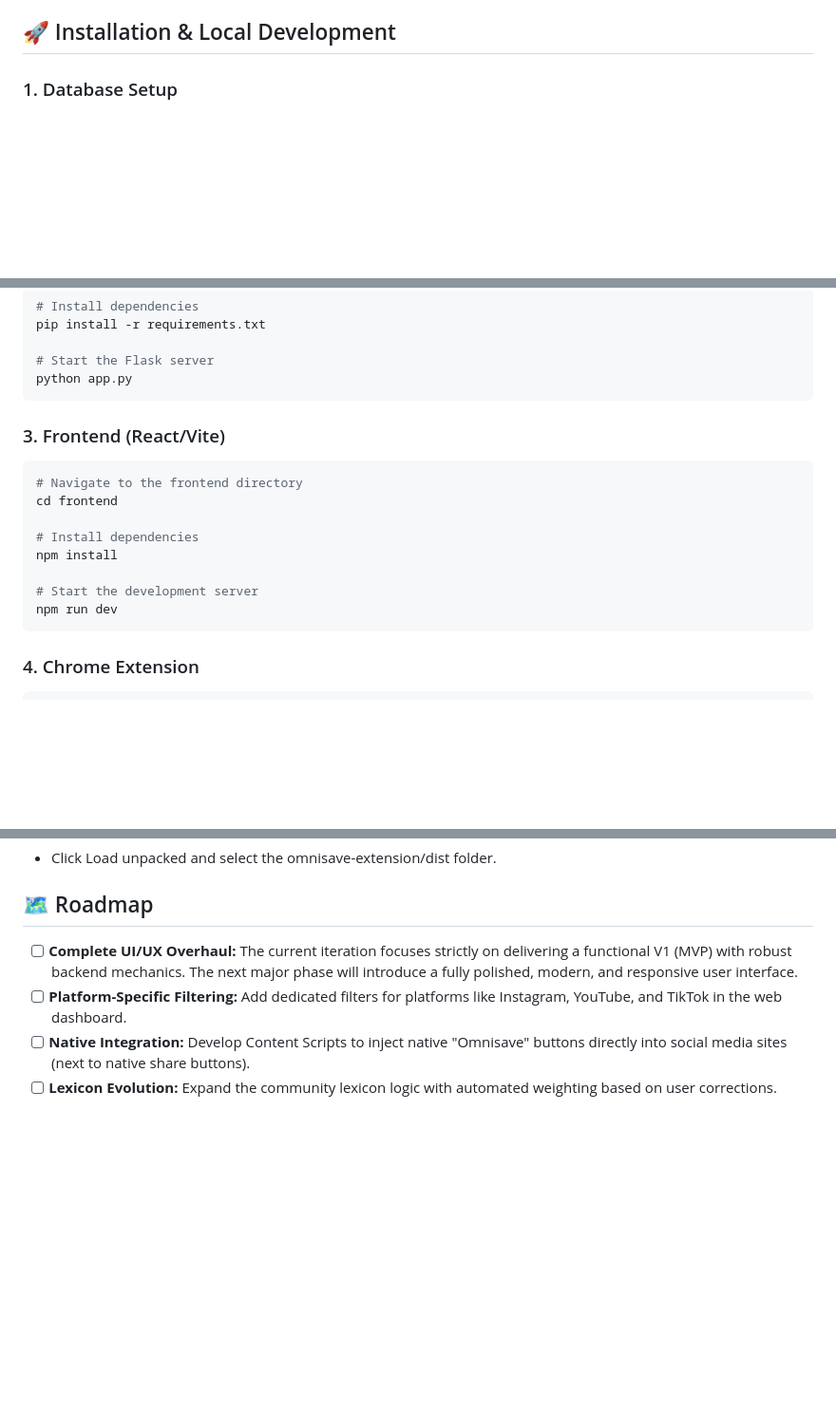
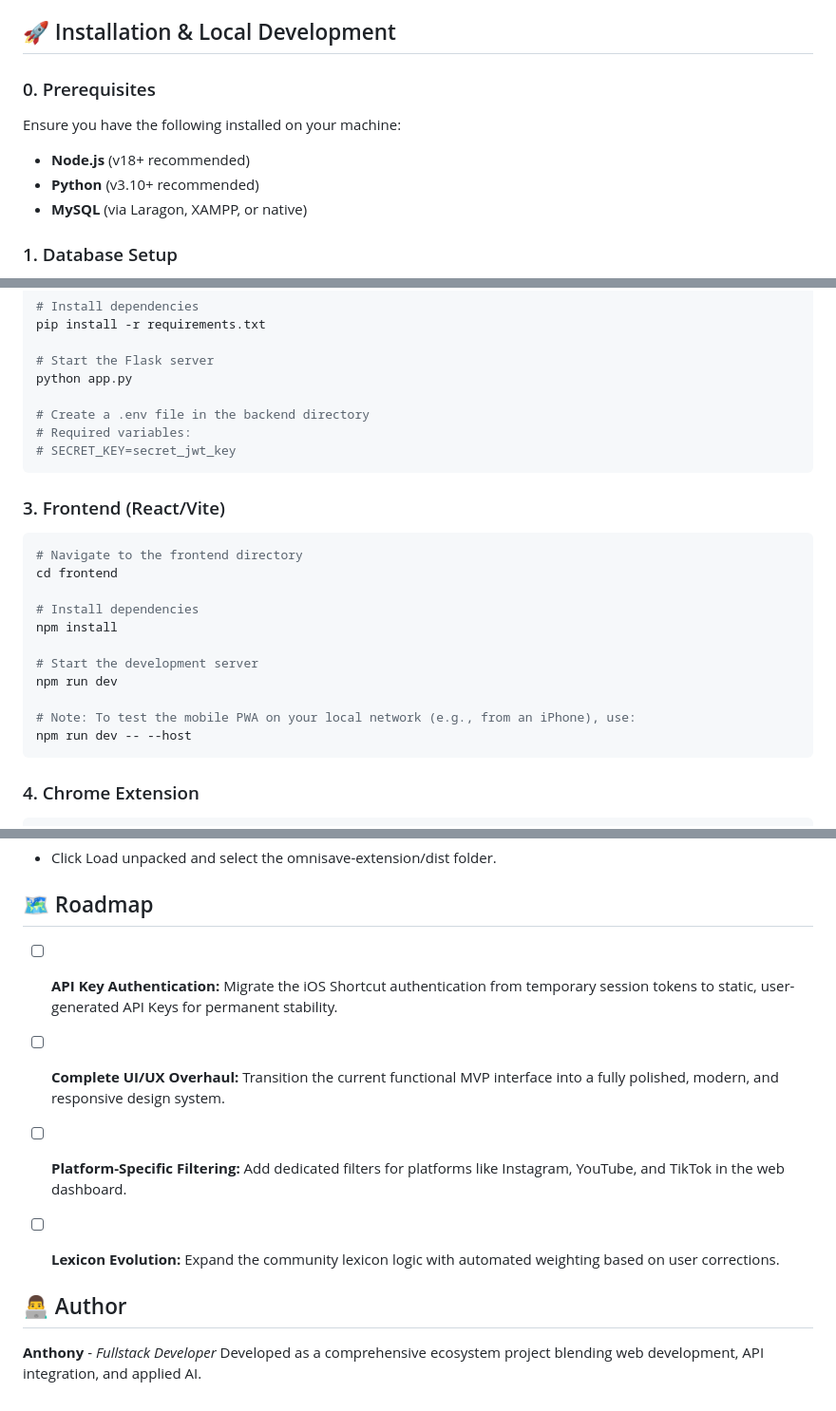
Before and after one commit to anthonymulapro-tech/Omnisave, a Markdown page: readme.md, 3 parts joined by grey strips. Shown: that part at 95% size. Rendered like a GitHub page; blank space fills up the shorter version.

````diff
--- a/readme.md
+++ b/readme.md
@@ -49,5 +51,11 @@ Omnisave solves the problem of fragmented saved links (Instagram, TikTok, YouTub
 
 ## 🚀 Installation & Local Development
+
+### 0. Prerequisites
+Ensure you have the following installed on your machine:
+* **Node.js** (v18+ recommended)
+* **Python** (v3.10+ recommended)
+* **MySQL** (via Laragon, XAMPP, or native)
 
 ### 1. Database Setup
 Ensure you have a local MySQL server running (e.g., using [Laragon](https://laragon.org/)).
@@ -67,6 +75,10 @@ pip install -r requirements.txt
 
 # Start the Flask server
 python app.py
+
+# Create a .env file in the backend directory
+# Required variables:
+# SECRET_KEY=secret_jwt_key
 ```
 
 ### 3. Frontend (React/Vite)
@@ -79,6 +91,9 @@ npm install
 
 # Start the development server
 npm run dev
+
+# Note: To test the mobile PWA on your local network (e.g., from an iPhone), use:
+npm run dev -- --host
 ```
 
 ### 4. Chrome Extension
@@ -98,7 +113,14 @@ npm run build
 - Click Load unpacked and select the omnisave-extension/dist folder.
 
 ## 🗺️ Roadmap
-- [ ] **Complete UI/UX Overhaul:** The current iteration focuses strictly on delivering a functional V1 (MVP) with robust backend mechanics. The next major phase will introduce a fully polished, modern, and responsive user interface.
+- [ ] **API Key Authentication:** Migrate the iOS Shortcut authentication from temporary session tokens to static, user-generated API Keys for permanent stability.
+
+- [ ] **Complete UI/UX Overhaul:** Transition the current functional MVP interface into a fully polished, modern, and responsive design system.
+
 - [ ] **Platform-Specific Filtering:** Add dedicated filters for platforms like Instagram, YouTube, and TikTok in the web dashboard.
-- [ ] **Native Integration:** Develop Content Scripts to inject native "Omnisave" buttons directly into social media sites (next to native share buttons).
+
 - [ ] **Lexicon Evolution:** Expand the community lexicon logic with automated weighting based on user corrections.
+
+## 👨‍💻 Author
+**Anthony** - *Fullstack Developer*
+Developed as a comprehensive ecosystem project blending web development, API integration, and applied AI.
````
Also changed, not shown: other parts of readme.md (+20 -18 lines), assets/analyze-process.png (added), 1 other file.
